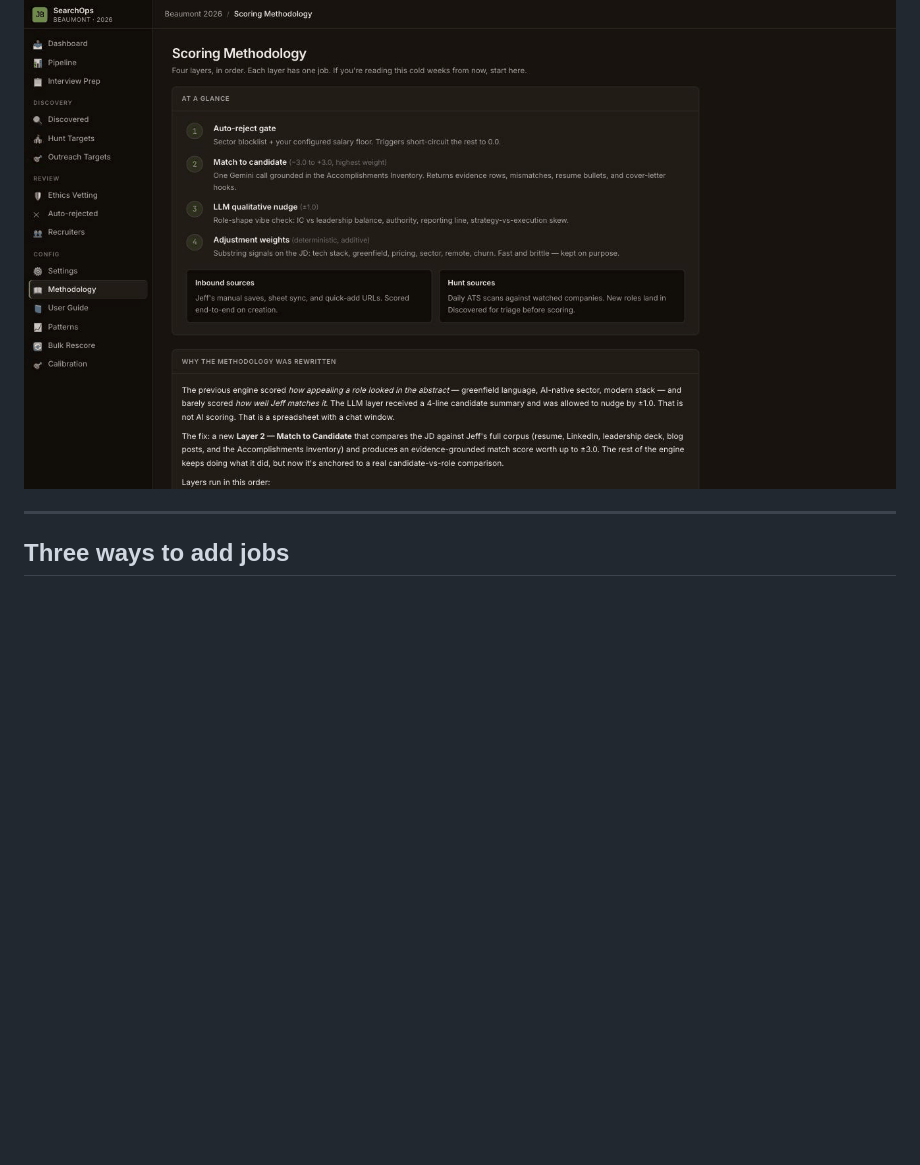
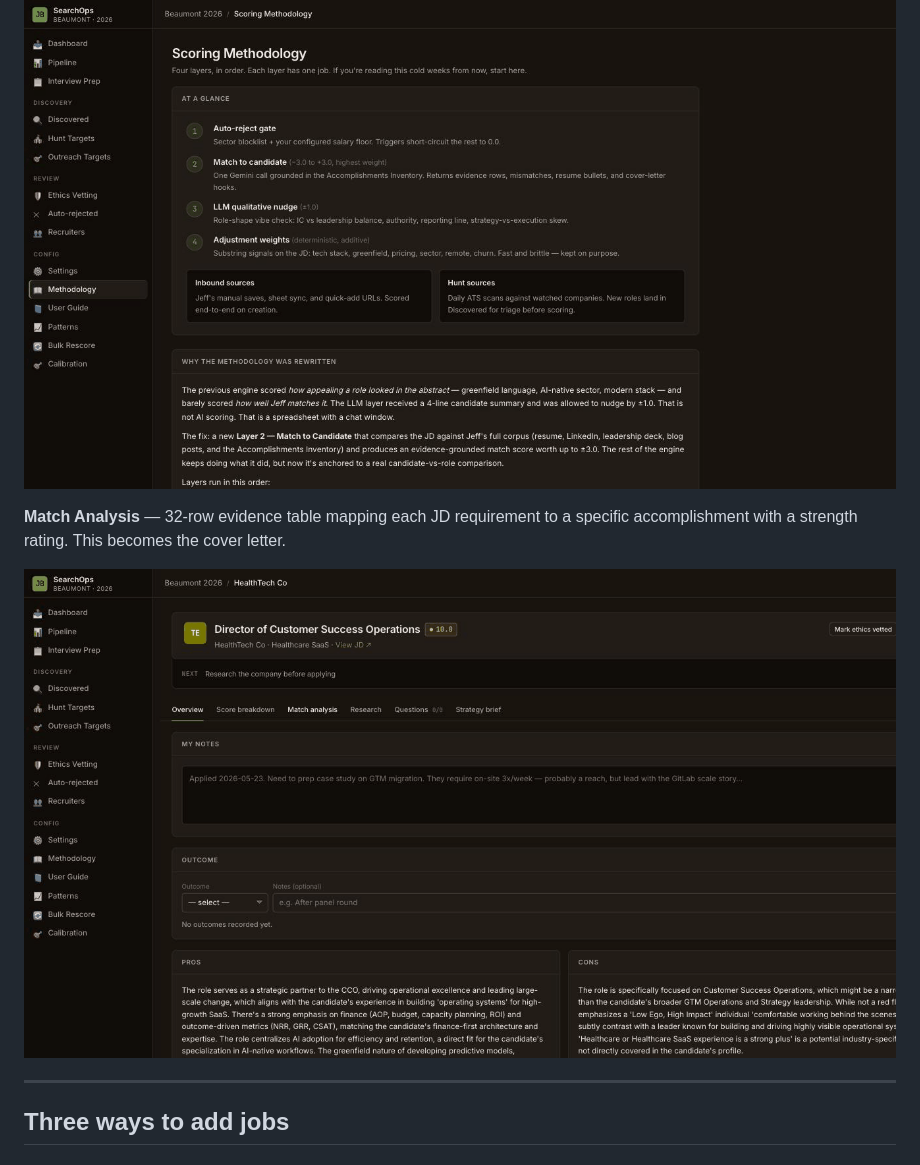
Before and after one commit to jeffsleft/searchops, a Markdown page: README.md, the part around the change. GitHub-like rendering; pictures changed too: docs/screenshots/evidence-table.png (added); blank space fills up the shorter version.

Commit message:
Add evidence table screenshot to README
32-row match analysis view showing JD requirement → corpus match →
strength rating. Anonymized. Completes the Screenshots section.

Co-Authored-By: Claude Sonnet 4.6 <noreply@anthropic.com>

```diff
--- a/README.md
+++ b/README.md
@@ -45,6 +45,10 @@ Scoring is calibrated to be ruthless: an 8+ is rare. Most roles land 3–6.
 **Scoring Methodology** — the four-layer architecture documented in the app. Every weight, every signal, every override is visible here.
 
 ![SearchOps scoring methodology showing four-layer architecture](docs/screenshots/methodology.png)
+
+**Match Analysis** — 32-row evidence table mapping each JD requirement to a specific accomplishment with a strength rating. This becomes the cover letter.
+
+![SearchOps match analysis showing 32-row evidence table](docs/screenshots/evidence-table.png)
 
 ---
 
```
